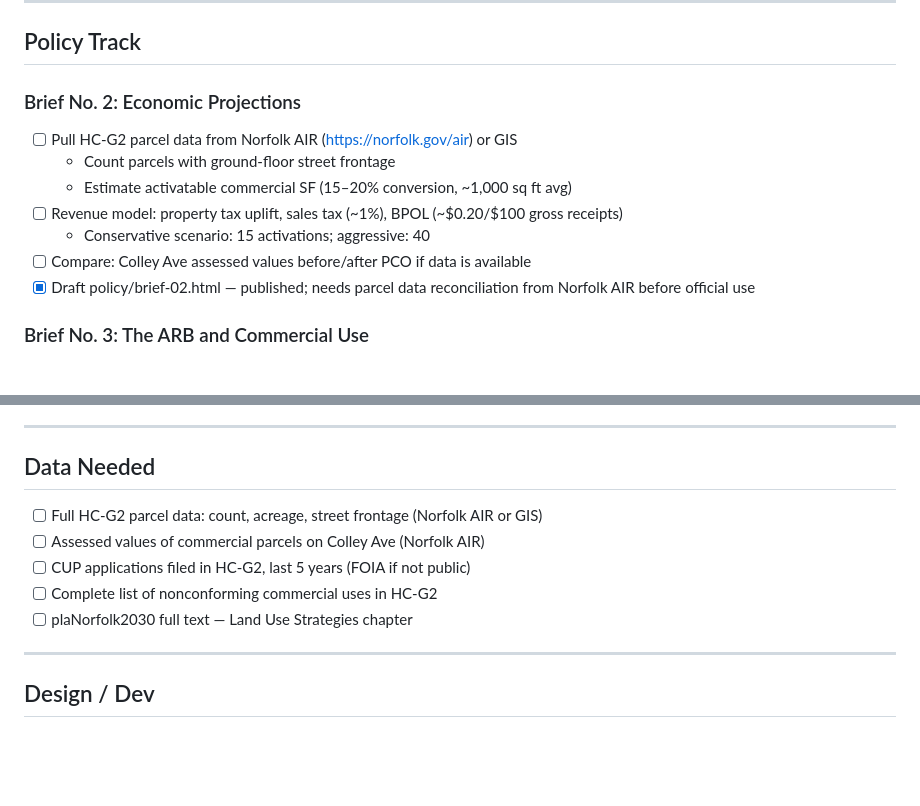
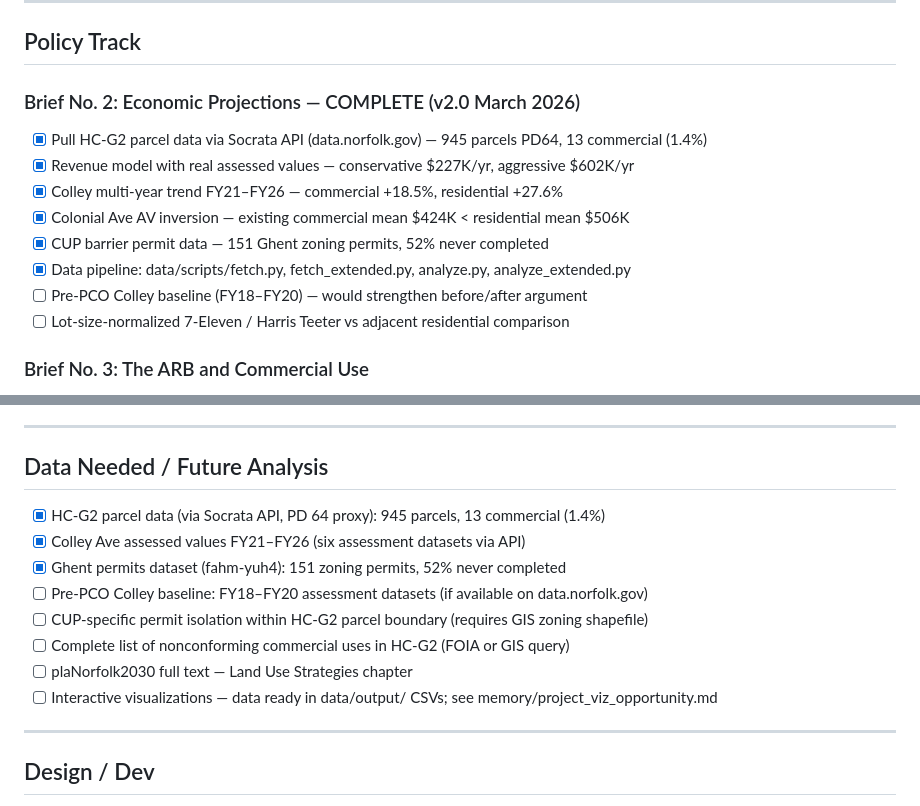
Before and after one commit to jedelman/ghent-zoning-reform, a Markdown page: TASKS.md, 2 parts joined by grey strips. Drawn GitHub-style; blank space fills up the shorter version.

Commit message:
TASKS.md: mark brief-02 data pipeline complete, update data status
Co-Authored-By: Claude Sonnet 4.6 <noreply@anthropic.com>

```diff
--- a/TASKS.md
+++ b/TASKS.md
@@ -26,14 +26,15 @@ Live at: jedelman.github.io/ghent-zoning-reform (enable GitHub Pages: Settings
 
 ## Policy Track
 
-### Brief No. 2: Economic Projections
-- [ ] Pull HC-G2 parcel data from Norfolk AIR (https://norfolk.gov/air) or GIS
-  - Count parcels with ground-floor street frontage
-  - Estimate activatable commercial SF (15–20% conversion, ~1,000 sq ft avg)
-- [ ] Revenue model: property tax uplift, sales tax (~1%), BPOL (~$0.20/$100 gross receipts)
-  - Conservative scenario: 15 activations; aggressive: 40
-- [ ] Compare: Colley Ave assessed values before/after PCO if data is available
-- [x] Draft policy/brief-02.html — published; needs parcel data reconciliation from Norfolk AIR before official use
+### Brief No. 2: Economic Projections — COMPLETE (v2.0 March 2026)
+- [x] Pull HC-G2 parcel data via Socrata API (data.norfolk.gov) — 945 parcels PD64, 13 commercial (1.4%)
+- [x] Revenue model with real assessed values — conservative $227K/yr, aggressive $602K/yr
+- [x] Colley multi-year trend FY21–FY26 — commercial +18.5%, residential +27.6%
+- [x] Colonial Ave AV inversion — existing commercial mean $424K < residential mean $506K
+- [x] CUP barrier permit data — 151 Ghent zoning permits, 52% never completed
+- [x] Data pipeline: data/scripts/fetch.py, fetch_extended.py, analyze.py, analyze_extended.py
+- [ ] Pre-PCO Colley baseline (FY18–FY20) — would strengthen before/after argument
+- [ ] Lot-size-normalized 7-Eleven / Harris Teeter vs adjacent residential comparison
 
 ### Brief No. 3: The ARB and Commercial Use
 - [ ] Research Virginia Code § 15.2-2306 (ARB enabling statute — scope of authority)
@@ -73,13 +74,16 @@ Live at: jedelman.github.io/ghent-zoning-reform (enable GitHub Pages: Settings
 
 ---
 
-## Data Needed
+## Data Needed / Future Analysis
 
-- [ ] Full HC-G2 parcel data: count, acreage, street frontage (Norfolk AIR or GIS)
-- [ ] Assessed values of commercial parcels on Colley Ave (Norfolk AIR)
-- [ ] CUP applications filed in HC-G2, last 5 years (FOIA if not public)
-- [ ] Complete list of nonconforming commercial uses in HC-G2
+- [x] HC-G2 parcel data (via Socrata API, PD 64 proxy): 945 parcels, 13 commercial (1.4%)
+- [x] Colley Ave assessed values FY21–FY26 (six assessment datasets via API)
+- [x] Ghent permits dataset (fahm-yuh4): 151 zoning permits, 52% never completed
+- [ ] Pre-PCO Colley baseline: FY18–FY20 assessment datasets (if available on data.norfolk.gov)
+- [ ] CUP-specific permit isolation within HC-G2 parcel boundary (requires GIS zoning shapefile)
+- [ ] Complete list of nonconforming commercial uses in HC-G2 (FOIA or GIS query)
 - [ ] plaNorfolk2030 full text — Land Use Strategies chapter
+- [ ] Interactive visualizations — data ready in data/output/ CSVs; see memory/project_viz_opportunity.md
 
 ---
 
```
